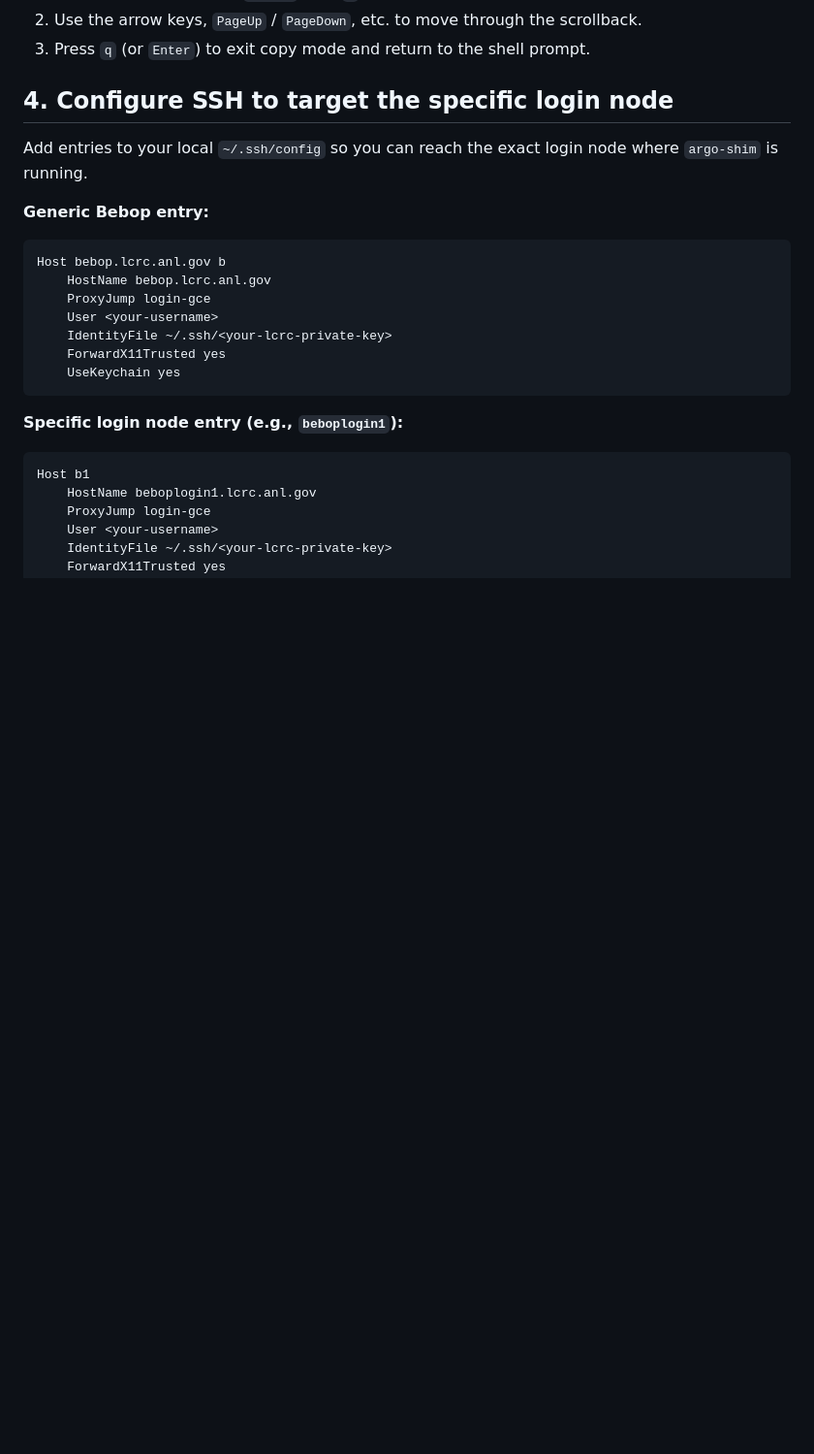
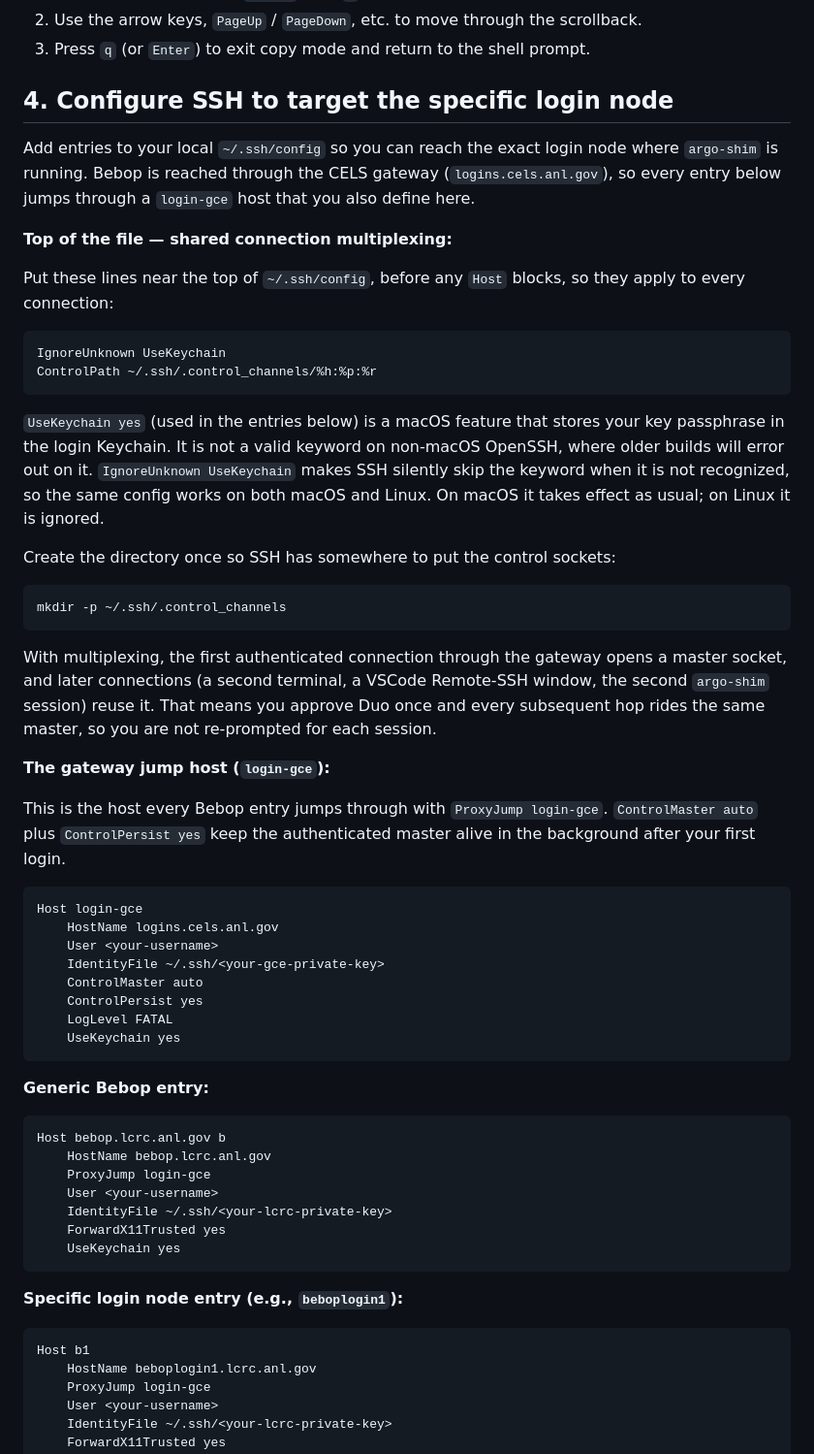
Before and after one commit to jozik/bebop_setup_kit, a Markdown page: claude-on-lcrc/claude-on-lcrc.md, the part around the change. Shown at 97% size. GitHub-like rendering; blank space fills up the shorter version.

Commit message:
Define login-gce SSH entry and document connection multiplexing
Section 4 referenced "ProxyJump login-gce" without ever defining the
login-gce host, which could leave readers with a non-working config. Add
the explicit gateway entry (logins.cels.anl.gov) with ControlMaster auto
and ControlPersist yes.

Also add a top-of-config block with ControlPath and IgnoreUnknown
UseKeychain, plus a note that multiplexing means Duo is only approved
once across sessions. IgnoreUnknown keeps the macOS-only UseKeychain
keyword from erroring on Linux OpenSSH.

Co-Authored-By: Claude Opus 4.8 <noreply@anthropic.com>

````diff
--- a/claude-on-lcrc/claude-on-lcrc.md
+++ b/claude-on-lcrc/claude-on-lcrc.md
@@ -101,7 +101,41 @@ To scroll back through the `argo-shim` output (e.g., to inspect earlier requests
 
 ## 4. Configure SSH to target the specific login node
 
-Add entries to your local `~/.ssh/config` so you can reach the exact login node where `argo-shim` is running.
+Add entries to your local `~/.ssh/config` so you can reach the exact login node where `argo-shim` is running. Bebop is reached through the CELS gateway (`logins.cels.anl.gov`), so every entry below jumps through a `login-gce` host that you also define here.
+
+**Top of the file — shared connection multiplexing:**
+
+Put these lines near the top of `~/.ssh/config`, before any `Host` blocks, so they apply to every connection:
+
+```sshconfig
+IgnoreUnknown UseKeychain
+ControlPath ~/.ssh/.control_channels/%h:%p:%r
+```
+
+`UseKeychain yes` (used in the entries below) is a macOS feature that stores your key passphrase in the login Keychain. It is not a valid keyword on non-macOS OpenSSH, where older builds will error out on it. `IgnoreUnknown UseKeychain` makes SSH silently skip the keyword when it is not recognized, so the same config works on both macOS and Linux. On macOS it takes effect as usual; on Linux it is ignored.
+
+Create the directory once so SSH has somewhere to put the control sockets:
+
+```bash
+mkdir -p ~/.ssh/.control_channels
+```
+
+With multiplexing, the first authenticated connection through the gateway opens a master socket, and later connections (a second terminal, a VSCode Remote-SSH window, the second `argo-shim` session) reuse it. That means you approve Duo once and every subsequent hop rides the same master, so you are not re-prompted for each session.
+
+**The gateway jump host (`login-gce`):**
+
+This is the host every Bebop entry jumps through with `ProxyJump login-gce`. `ControlMaster auto` plus `ControlPersist yes` keep the authenticated master alive in the background after your first login.
+
+```sshconfig
+Host login-gce
+    HostName logins.cels.anl.gov
+    User <your-username>
+    IdentityFile ~/.ssh/<your-gce-private-key>
+    ControlMaster auto
+    ControlPersist yes
+    LogLevel FATAL
+    UseKeychain yes
+```
 
 **Generic Bebop entry:**
 
````
